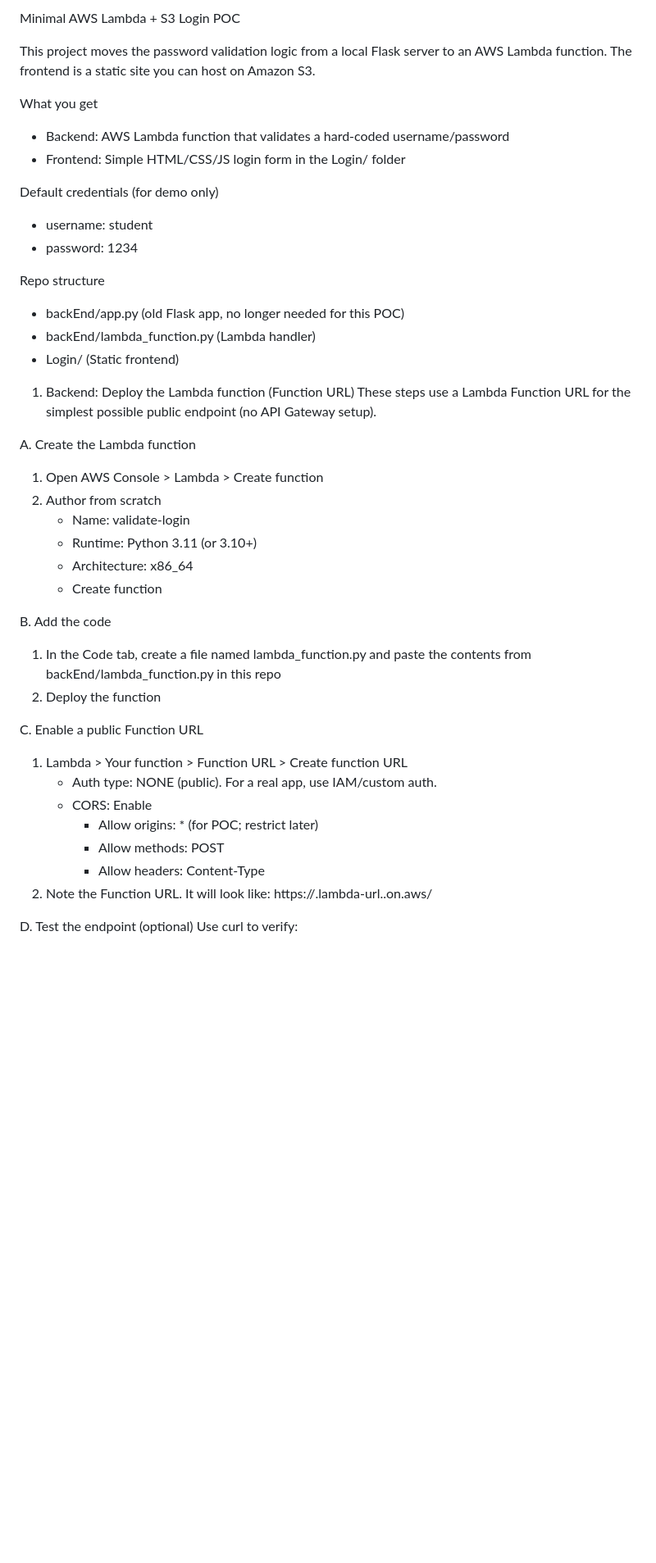
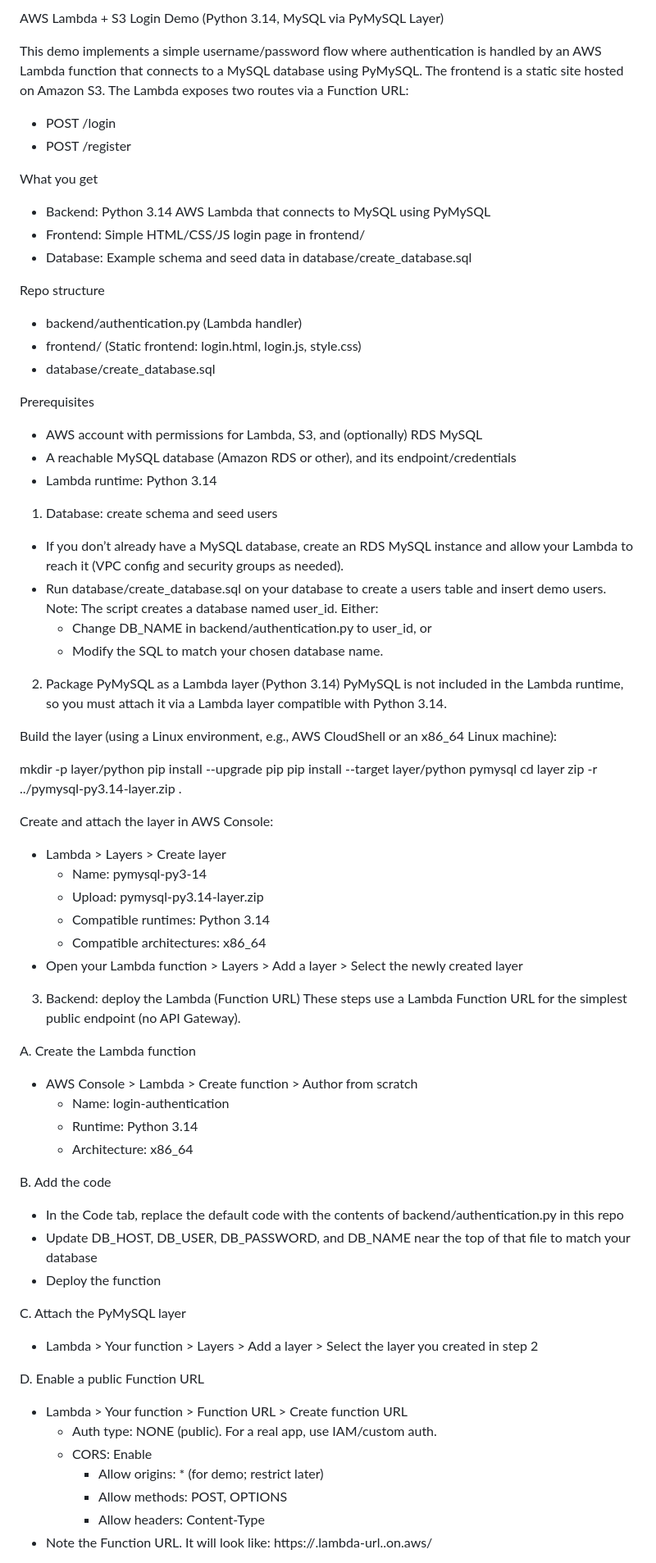
Before and after one commit to Winter-2026-CSD-425-Group-2/Login, a Markdown page: README.md, the part around one of its changes. Shown at 82% size. Drawn GitHub-style; blank space fills up the shorter version.

```diff
--- a/README.md
+++ b/README.md
@@ -1,44 +1,72 @@
-Minimal AWS Lambda + S3 Login POC
+AWS Lambda + S3 Login Demo (Python 3.14, MySQL via PyMySQL Layer)
 
-This project moves the password validation logic from a local Flask server to an AWS Lambda function. The frontend is a static site you can host on Amazon S3.
+This demo implements a simple username/password flow where authentication is handled by an AWS Lambda function that connects to a MySQL database using PyMySQL. The frontend is a static site hosted on Amazon S3. The Lambda exposes two routes via a Function URL:
+- POST /login
+- POST /register
 
 What you get
-- Backend: AWS Lambda function that validates a hard-coded username/password
-- Frontend: Simple HTML/CSS/JS login form in the Login/ folder
-
-Default credentials (for demo only)
-- username: student
-- password: 1234
+- Backend: Python 3.14 AWS Lambda that connects to MySQL using PyMySQL
+- Frontend: Simple HTML/CSS/JS login page in frontend/
+- Database: Example schema and seed data in database/create_database.sql
 
 Repo structure
-- backEnd/app.py              (old Flask app, no longer needed for this POC)
-- backEnd/lambda_function.py  (Lambda handler)
-- Login/                      (Static frontend)
+- backend/authentication.py   (Lambda handler)
+- frontend/                   (Static frontend: login.html, login.js, style.css)
+- database/create_database.sql
 
-1) Backend: Deploy the Lambda function (Function URL)
-These steps use a Lambda Function URL for the simplest possible public endpoint (no API Gateway setup).
+Prerequisites
+- AWS account with permissions for Lambda, S3, and (optionally) RDS MySQL
+- A reachable MySQL database (Amazon RDS or other), and its endpoint/credentials
+- Lambda runtime: Python 3.14
+
+1) Database: create schema and seed users
+- If you don’t already have a MySQL database, create an RDS MySQL instance and allow your Lambda to reach it (VPC config and security groups as needed).
+- Run database/create_database.sql on your database to create a users table and insert demo users. Note: The script creates a database named user_id. Either:
+  - Change DB_NAME in backend/authentication.py to user_id, or
+  - Modify the SQL to match your chosen database name.
+
+2) Package PyMySQL as a Lambda layer (Python 3.14)
+PyMySQL is not included in the Lambda runtime, so you must attach it via a Lambda layer compatible with Python 3.14.
+
+Build the layer (using a Linux environment, e.g., AWS CloudShell or an x86_64 Linux machine):
+
+mkdir -p layer/python
+pip install --upgrade pip
+pip install --target layer/python pymysql
+cd layer
+zip -r ../pymysql-py3.14-layer.zip .
+
+Create and attach the layer in AWS Console:
+- Lambda > Layers > Create layer
+  - Name: pymysql-py3-14
+  - Upload: pymysql-py3.14-layer.zip
+  - Compatible runtimes: Python 3.14
+  - Compatible architectures: x86_64
+- Open your Lambda function > Layers > Add a layer > Select the newly created layer
+
+3) Backend: deploy the Lambda (Function URL)
+These steps use a Lambda Function URL for the simplest public endpoint (no API Gateway).
 
 A. Create the Lambda function
-1. Open AWS Console > Lambda > Create function
-2. Author from scratch
-   - Name: validate-login
-   - Runtime: Python 3.11 (or 3.10+)
-   - Architecture: x86_64
-   - Create function
+- AWS Console > Lambda > Create function > Author from scratch
+  - Name: login-authentication
+  - Runtime: Python 3.14
+  - Architecture: x86_64
 
 B. Add the code
-1. In the Code tab, create a file named lambda_function.py and paste the contents from backEnd/lambda_function.py in this repo
-2. Deploy the function
+- In the Code tab, replace the default code with the contents of backend/authentication.py in this repo
+- Update DB_HOST, DB_USER, DB_PASSWORD, and DB_NAME near the top of that file to match your database
+- Deploy the function
 
-C. Enable a public Function URL
-1. Lambda > Your function > Function URL > Create function URL
-   - Auth type: NONE (public). For a real app, use IAM/custom auth.
-   - CORS: Enable
-     - Allow origins: * (for POC; restrict later)
-     - Allow methods: POST
-     - Allow headers: Content-Type
-2. Note the Function URL. It will look like: https://<id>.lambda-url.<region>.on.aws/
+C. Attach the PyMySQL layer
+- Lambda > Your function > Layers > Add a layer > Select the layer you created in step 2
 
-D. Test the endpoint (optional)
-Use curl to verify:
+D. Enable a public Function URL
+- Lambda > Your function > Function URL > Create function URL
+  - Auth type: NONE (public). For a real app, use IAM/custom auth.
+  - CORS: Enable
+    - Allow origins: * (for demo; restrict later)
+    - Allow methods: POST, OPTIONS
+    - Allow headers: Content-Type
+- Note the Function URL. It will look like: https://<id>.lambda-url.<region>.on.aws/
 
```
Also changed, not shown: other parts of README.md (+27 -46 lines).
